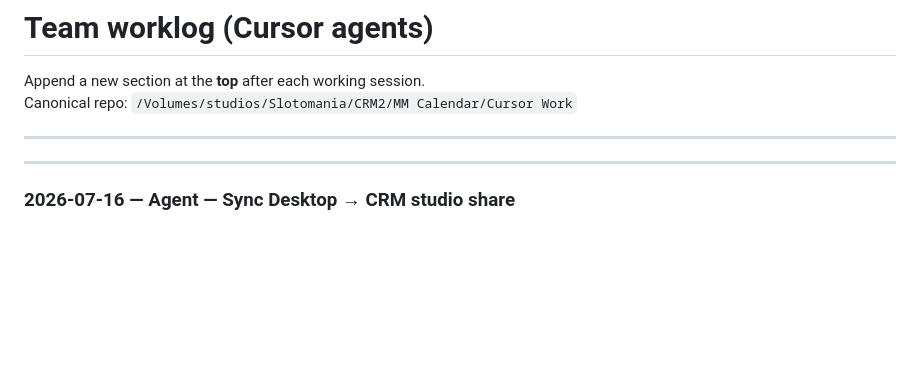
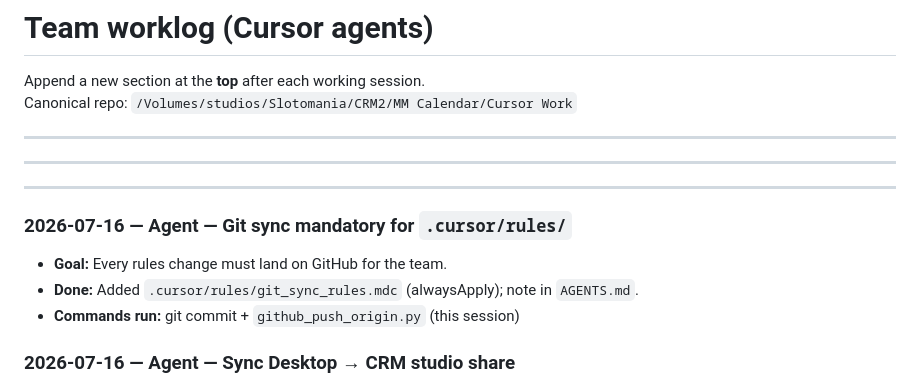
Before and after one commit to ppuregoldz-arch/slotomania-mm-calendar, a Markdown page: TEAM_WORKLOG.md, the part around the change. Rendered like a GitHub page; blank space fills up the shorter version.

Commit message:
Document rules git-sync policy in team worklog.
Co-authored-by: Cursor <cursoragent@cursor.com>

```diff
--- a/TEAM_WORKLOG.md
+++ b/TEAM_WORKLOG.md
@@ -6,6 +6,14 @@ Canonical repo: `/Volumes/studios/Slotomania/CRM2/MM Calendar/Cursor Work`
 ---
 
 ---
+
+---
+
+### 2026-07-16 — Agent — Git sync mandatory for `.cursor/rules/`
+
+- **Goal:** Every rules change must land on GitHub for the team.
+- **Done:** Added `.cursor/rules/git_sync_rules.mdc` (alwaysApply); note in `AGENTS.md`.
+- **Commands run:** git commit + `github_push_origin.py` (this session)
 
 ### 2026-07-16 — Agent — Sync Desktop → CRM studio share
 
```
